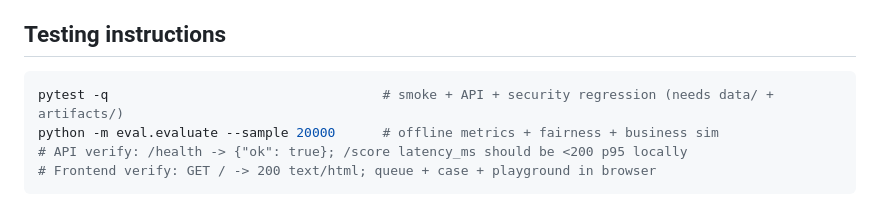
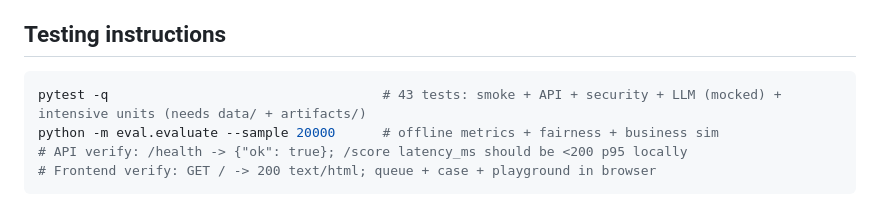
Before and after one commit to A7reus/Vigil, a Markdown page: README.md, the part around the change. Rendered like a GitHub page.

Commit message:
docs: testing line reflects 43-test suite

````diff
--- a/README.md
+++ b/README.md
@@ -60,7 +60,7 @@ python -m scripts.run_demo              # 4k-txn end-to-end: generate → train
 
 ## Testing instructions
 ```bash
-pytest -q                                   # smoke + API + security regression (needs data/ + artifacts/)
+pytest -q                                   # 43 tests: smoke + API + security + LLM (mocked) + intensive units (needs data/ + artifacts/)
 python -m eval.evaluate --sample 20000      # offline metrics + fairness + business sim
 # API verify: /health -> {"ok": true}; /score latency_ms should be <200 p95 locally
 # Frontend verify: GET / -> 200 text/html; queue + case + playground in browser
````
